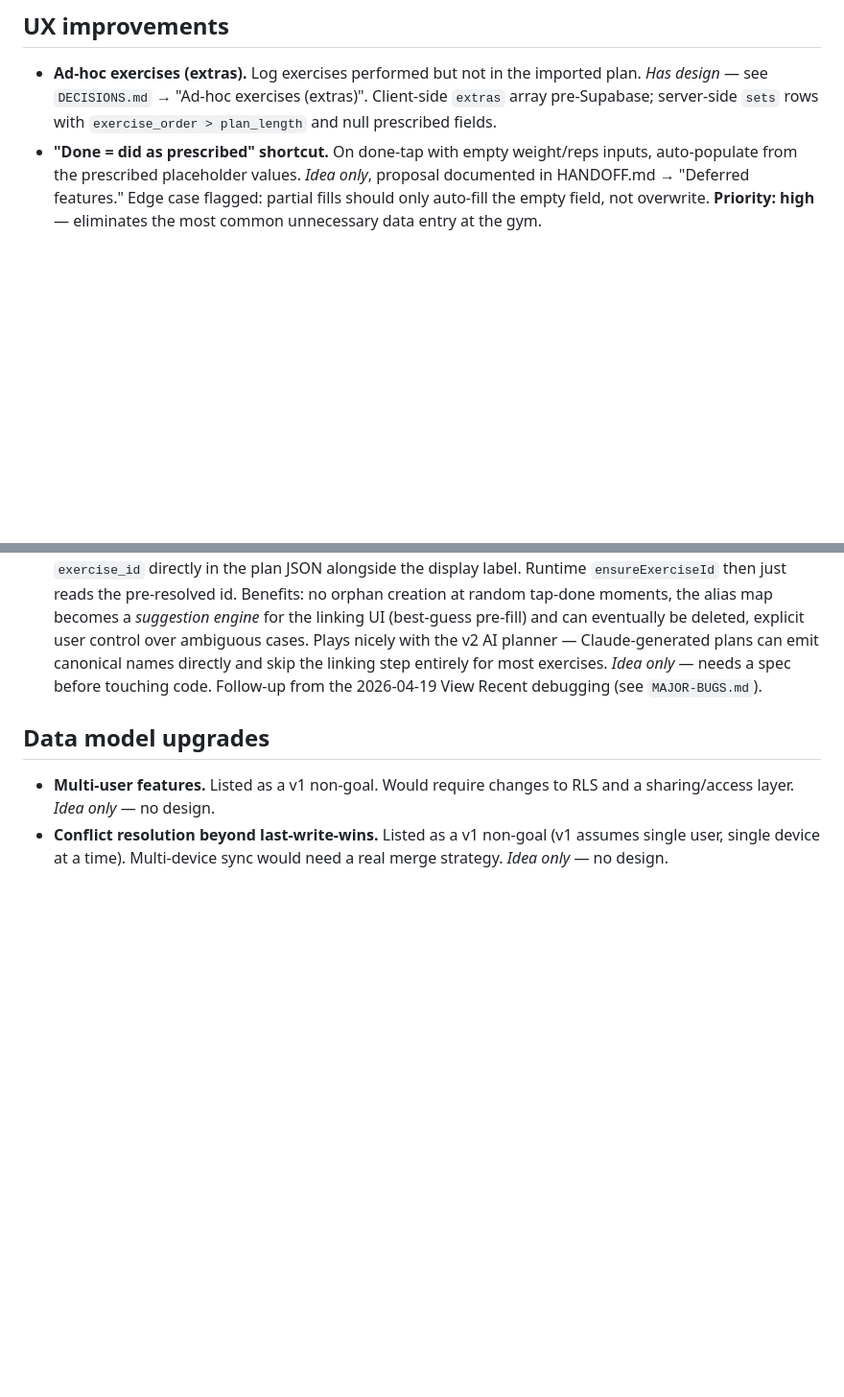
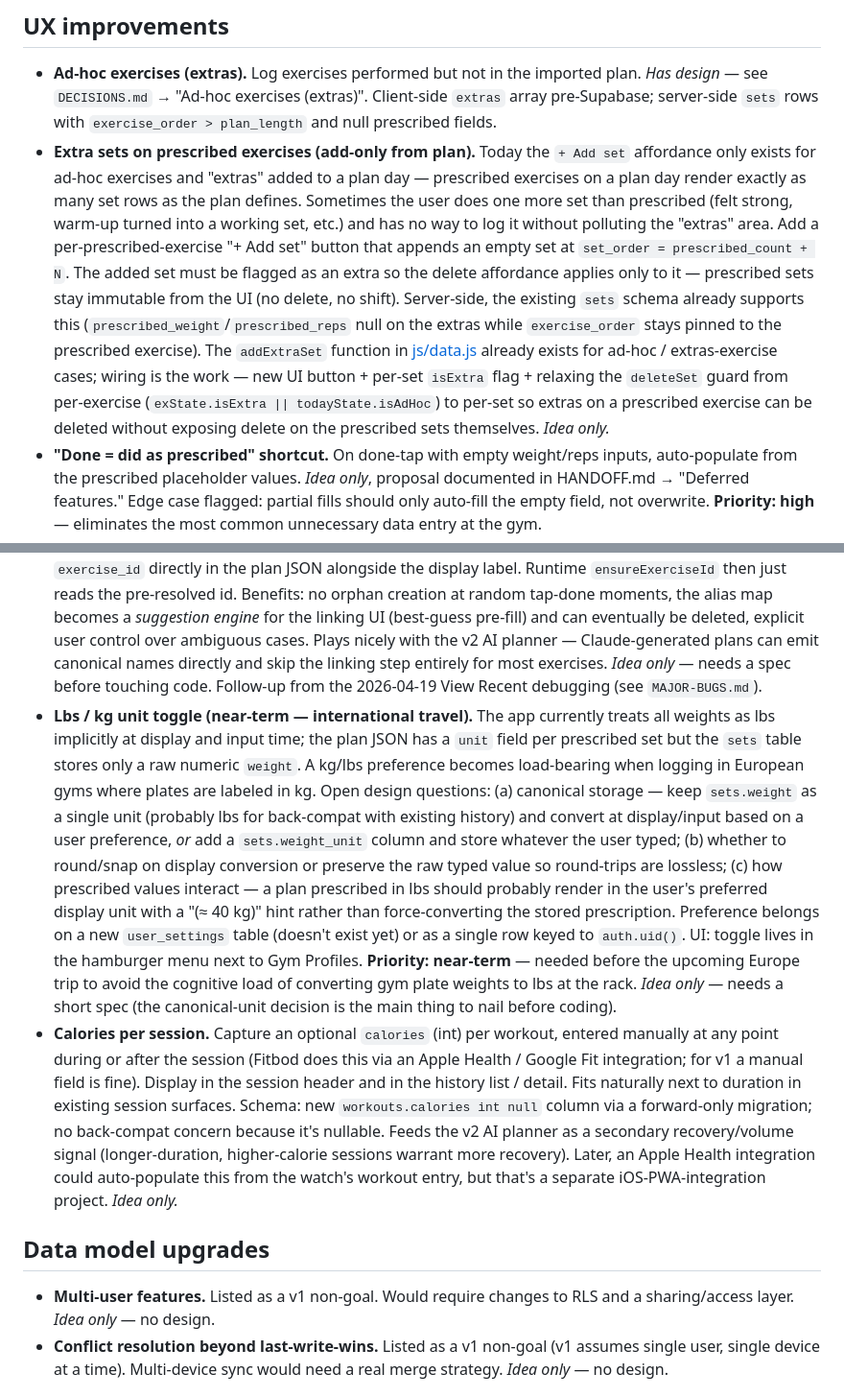
Before and after one commit to sebvel66/workout-tracker, a Markdown page: ROADMAP.md, 2 parts joined by grey strips. Shown at 96% size. GitHub-like rendering; blank space fills up the shorter version.

Commit message:
Add roadmap items: extra sets on plan exercises, kg toggle, calories
- Extra sets on prescribed exercises: add-only affordance, prescribed
  sets stay immutable; delete applies only to the added extras.
- Lbs/kg unit toggle: near-term priority ahead of Europe trip. Open
  design questions captured (canonical storage unit, lossless
  round-trip, prescription display behavior).
- Calories per session: optional manual int on workouts, feeds v2 AI
  planner as a recovery signal.

Co-Authored-By: Claude Opus 4.7 (1M context) <noreply@anthropic.com>

```diff
--- a/ROADMAP.md
+++ b/ROADMAP.md
@@ -24,6 +24,7 @@ Consolidated from HANDOFF.md and DECISIONS.md as of 2026-04-16. Nothing new here
 ## UX improvements
 
 - **Ad-hoc exercises (extras).** Log exercises performed but not in the imported plan. *Has design* — see `DECISIONS.md` → "Ad-hoc exercises (extras)". Client-side `extras` array pre-Supabase; server-side `sets` rows with `exercise_order > plan_length` and null prescribed fields.
+- **Extra sets on prescribed exercises (add-only from plan).** Today the `+ Add set` affordance only exists for ad-hoc exercises and "extras" added to a plan day — prescribed exercises on a plan day render exactly as many set rows as the plan defines. Sometimes the user does one more set than prescribed (felt strong, warm-up turned into a working set, etc.) and has no way to log it without polluting the "extras" area. Add a per-prescribed-exercise "+ Add set" button that appends an empty set at `set_order = prescribed_count + N`. The added set must be flagged as an extra so the delete affordance applies only to it — prescribed sets stay immutable from the UI (no delete, no shift). Server-side, the existing `sets` schema already supports this (`prescribed_weight`/`prescribed_reps` null on the extras while `exercise_order` stays pinned to the prescribed exercise). The `addExtraSet` function in [js/data.js](js/data.js) already exists for ad-hoc / extras-exercise cases; wiring is the work — new UI button + per-set `isExtra` flag + relaxing the `deleteSet` guard from per-exercise (`exState.isExtra || todayState.isAdHoc`) to per-set so extras on a prescribed exercise can be deleted without exposing delete on the prescribed sets themselves. *Idea only.*
 - **"Done = did as prescribed" shortcut.** On done-tap with empty weight/reps inputs, auto-populate from the prescribed placeholder values. *Idea only*, proposal documented in HANDOFF.md → "Deferred features." Edge case flagged: partial fills should only auto-fill the empty field, not overwrite. **Priority: high** — eliminates the most common unnecessary data entry at the gym.
 - **Session pause/resume.** Ability to pause the session timer (bathroom breaks, waiting for equipment, taking a call) and resume it, so total session duration reflects actual training time rather than wall-clock. Fitbod has a similar feature with a 3-hour auto-log timeout. Currently the timer runs continuously. *Idea only* — post-Session A enhancement.
 - **Surface old-plan sessions on import day.** When a user imports a new plan mid-day, any sets logged earlier that day against the previous plan become invisible in the UI until the calendar rolls over (they're preserved in the DB, just not rendered on the active plan's tabs). Show a banner or a separate card for those sets so they stay visible during the import-day transition rather than hiding them until tomorrow. *Idea only* — post-v1 enhancement.
@@ -34,6 +35,8 @@ Consolidated from HANDOFF.md and DECISIONS.md as of 2026-04-16. Nothing new here
 - **Historical analytics UI.** Listed as a v1 non-goal. *Idea only* — no design.
 - **Custom domain SMTP sender.** Currently using shared `onboarding@resend.dev`. Upgrading to a custom domain is optional polish for post-v1. *Idea only*, noted in HANDOFF.md → "Done."
 - **Resolve plan exercise names at import time (replace the runtime `EXERCISE_ALIASES` map).** The current resolver + alias map is reactive — a new plan name that doesn't hit seed, alias, paren-strip, hyphen-swap, or depluralize silently creates an orphan user-custom row and siloes history. Cleaner: when a plan is imported, run every exercise through the resolver against the library; for any that don't match, surface a one-time linking modal ("pick from library, or mark as new custom exercise"); persist the canonical `exercise_id` directly in the plan JSON alongside the display label. Runtime `ensureExerciseId` then just reads the pre-resolved id. Benefits: no orphan creation at random tap-done moments, the alias map becomes a *suggestion engine* for the linking UI (best-guess pre-fill) and can eventually be deleted, explicit user control over ambiguous cases. Plays nicely with the v2 AI planner — Claude-generated plans can emit canonical names directly and skip the linking step entirely for most exercises. *Idea only* — needs a spec before touching code. Follow-up from the 2026-04-19 View Recent debugging (see `MAJOR-BUGS.md`).
+- **Lbs / kg unit toggle (near-term — international travel).** The app currently treats all weights as lbs implicitly at display and input time; the plan JSON has a `unit` field per prescribed set but the `sets` table stores only a raw numeric `weight`. A kg/lbs preference becomes load-bearing when logging in European gyms where plates are labeled in kg. Open design questions: (a) canonical storage — keep `sets.weight` as a single unit (probably lbs for back-compat with existing history) and convert at display/input based on a user preference, *or* add a `sets.weight_unit` column and store whatever the user typed; (b) whether to round/snap on display conversion or preserve the raw typed value so round-trips are lossless; (c) how prescribed values interact — a plan prescribed in lbs should probably render in the user's preferred display unit with a "(≈ 40 kg)" hint rather than force-converting the stored prescription. Preference belongs on a new `user_settings` table (doesn't exist yet) or as a single row keyed to `auth.uid()`. UI: toggle lives in the hamburger menu next to Gym Profiles. **Priority: near-term** — needed before the upcoming Europe trip to avoid the cognitive load of converting gym plate weights to lbs at the rack. *Idea only* — needs a short spec (the canonical-unit decision is the main thing to nail before coding).
+- **Calories per session.** Capture an optional `calories` (int) per workout, entered manually at any point during or after the session (Fitbod does this via an Apple Health / Google Fit integration; for v1 a manual field is fine). Display in the session header and in the history list / detail. Fits naturally next to duration in existing session surfaces. Schema: new `workouts.calories int null` column via a forward-only migration; no back-compat concern because it's nullable. Feeds the v2 AI planner as a secondary recovery/volume signal (longer-duration, higher-calorie sessions warrant more recovery). Later, an Apple Health integration could auto-populate this from the watch's workout entry, but that's a separate iOS-PWA-integration project. *Idea only.*
 
 ## Data model upgrades
 
```
